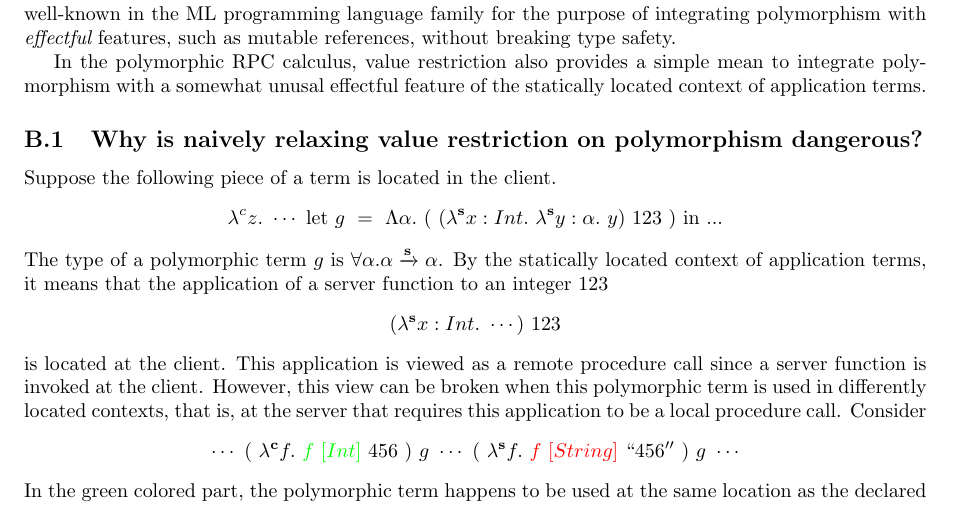
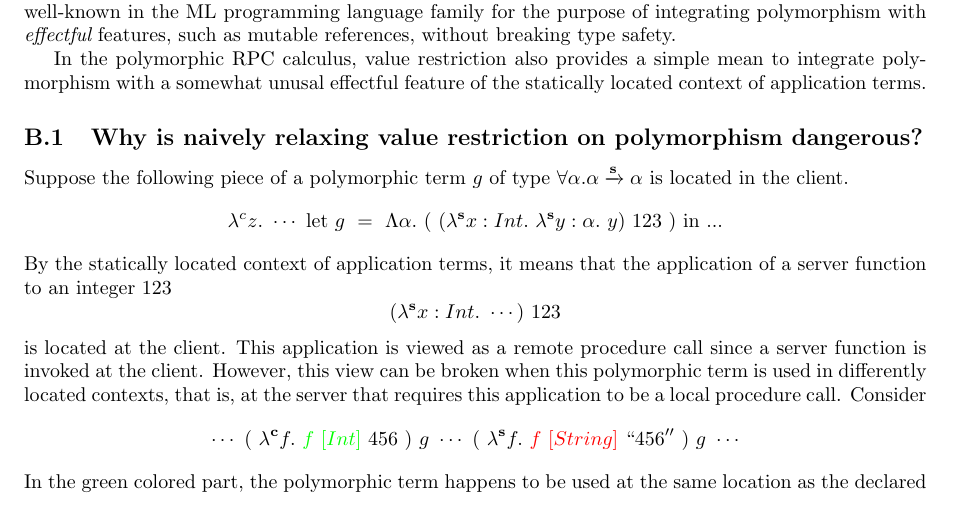
Before and after one commit to kwanghoon/linksrpc, a LaTeX paper (linksrpc.tex): part of page 10 of 12, cut so that both start at the same text. Compiled offline with pdfLaTeX.

Commit message:
rewrite ...

```diff
--- a/linksrpc.tex
+++ b/linksrpc.tex
@@ -1567,13 +1567,11 @@ feature of the statically located context of application terms.
 \subsection{Why is naively relaxing value restriction on polymorphism dangerous?}
 
 %
-Suppose the following piece of a term is located in the client.
+Suppose the following piece of a polymorphic term $g$ of type
+$\forall\alpha.\alpha\funL{\server}\alpha$ is located in the client.
 \[
 \lambda^c z. \ \cdots \ \mbox{let} \  g \ = \ \Lambda\alpha. \ ( \  (\lambda^\server x:Int. \ \lambda^\server y:\alpha. \ y) \ 123  \ ) \ \mbox{in} \ ...
 \]
-%
-The type of a polymorphic term $g$ is
-$\forall\alpha.\alpha\funL{\server}\alpha$.
 %
 By the statically located context of application terms, it means that
 the application of a server function to an integer 123
```
Also changed, not shown: linksrpc.pdf.
